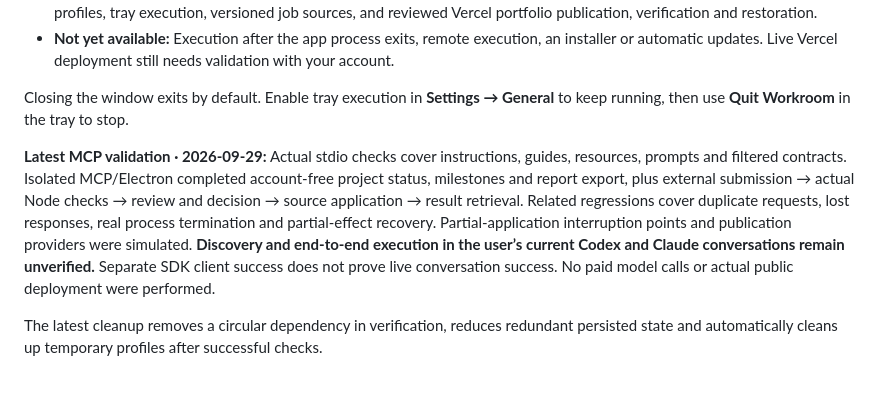
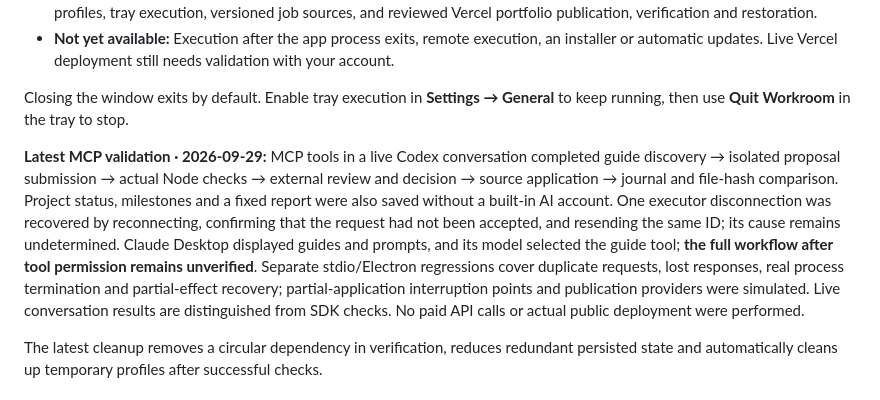
Before and after one commit to tttaliesin/workroom, a Markdown page: README.en.md, the part around the change. Drawn GitHub-style.

Commit message:
docs: record live Codex MCP acceptance results

```diff
--- a/README.en.md
+++ b/README.en.md
@@ -163,7 +163,7 @@ The built-in agent sends investigation and change requests to the connected mode
 
 Closing the window exits by default. Enable tray execution in **Settings → General** to keep running, then use **Quit Workroom** in the tray to stop.
 
-**Latest MCP validation · 2026-09-29:** Actual stdio checks cover instructions, guides, resources, prompts and filtered contracts. Isolated MCP/Electron completed account-free project status, milestones and report export, plus external submission → actual Node checks → review and decision → source application → result retrieval. Related regressions cover duplicate requests, lost responses, real process termination and partial-effect recovery. Partial-application interruption points and publication providers were simulated. **Discovery and end-to-end execution in the user’s current Codex and Claude conversations remain unverified.** Separate SDK client success does not prove live conversation success. No paid model calls or actual public deployment were performed.
+**Latest MCP validation · 2026-09-29:** MCP tools in a live Codex conversation completed guide discovery → isolated proposal submission → actual Node checks → external review and decision → source application → journal and file-hash comparison. Project status, milestones and a fixed report were also saved without a built-in AI account. One executor disconnection was recovered by reconnecting, confirming that the request had not been accepted, and resending the same ID; its cause remains undetermined. Claude Desktop displayed guides and prompts, and its model selected the guide tool; **the full workflow after tool permission remains unverified**. Separate stdio/Electron regressions cover duplicate requests, lost responses, real process termination and partial-effect recovery; partial-application interruption points and publication providers were simulated. Live conversation results are distinguished from SDK checks. No paid API calls or actual public deployment were performed.
 
 The latest cleanup removes a circular dependency in verification, reduces redundant persisted state and automatically cleans up temporary profiles after successful checks.
 
```
Also changed, not shown: MCP.md (+2 -0 lines), README.md (+1 -1 lines).
